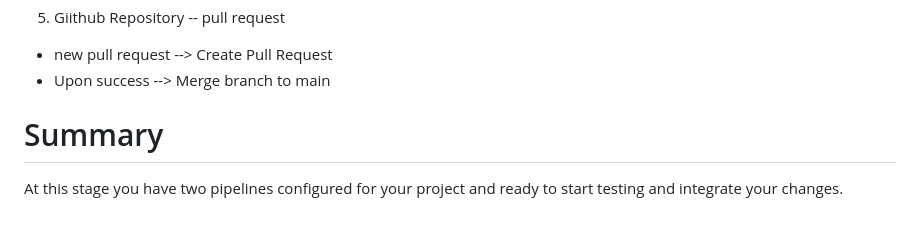
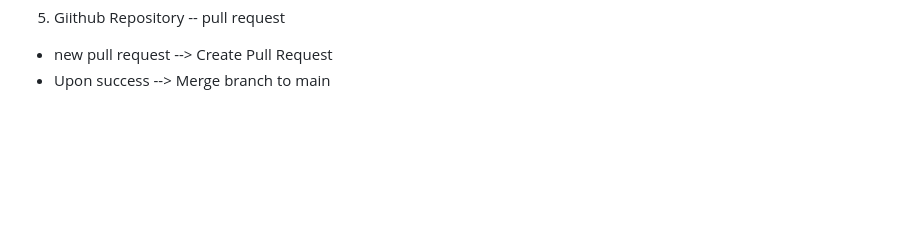
Before and after one commit to OfekMalul/weather_app_project_eks, a Markdown page: README.md, the part around the change. Drawn GitHub-style; blank space fills up the shorter version.

```diff
--- a/README.md
+++ b/README.md
@@ -108,6 +108,3 @@ git push # If first push need to set up stream
 5. Giithub Repository -- pull request
  - new pull request --> Create Pull Request
  - Upon success --> Merge branch to main
-
-# Summary
-At this stage you have two pipelines configured for your project and ready to start testing and integrate your changes.
```
